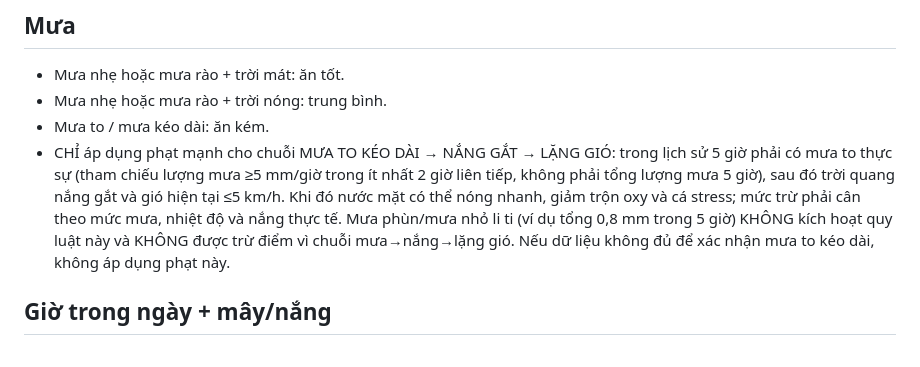
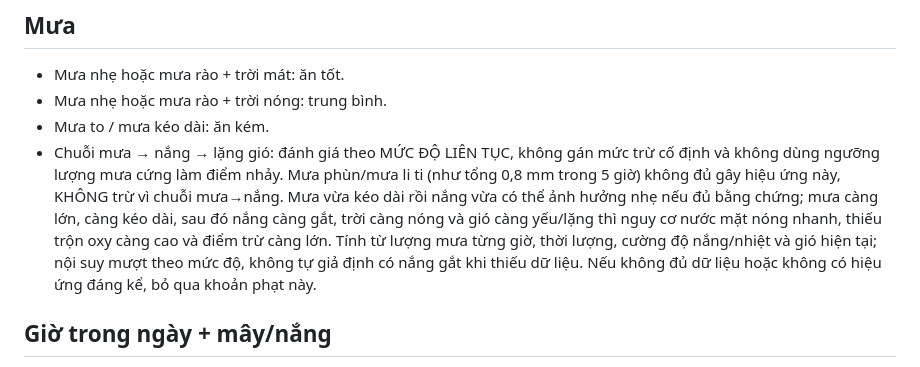
Before and after one commit to diepnt90/fishing, a Markdown page: public/skills/kinh-nghiem-cau-ca.md, the part around the change. Rendered like a GitHub page.

Commit message:
Scale post-rain sunshine penalty continuously by weather severity

```diff
--- a/public/skills/kinh-nghiem-cau-ca.md
+++ b/public/skills/kinh-nghiem-cau-ca.md
@@ -30,7 +30,7 @@ Phạm vi: 5 loài cá tầng đáy (chép, trôi, trắm, rô phi, diếc).
 - Mưa nhẹ hoặc mưa rào + trời mát: ăn tốt.
 - Mưa nhẹ hoặc mưa rào + trời nóng: trung bình.
 - Mưa to / mưa kéo dài: ăn kém.
-- CHỈ áp dụng phạt mạnh cho chuỗi MƯA TO KÉO DÀI → NẮNG GẮT → LẶNG GIÓ: trong lịch sử 5 giờ phải có mưa to thực sự (tham chiếu lượng mưa ≥5 mm/giờ trong ít nhất 2 giờ liên tiếp, không phải tổng lượng mưa 5 giờ), sau đó trời quang nắng gắt và gió hiện tại ≤5 km/h. Khi đó nước mặt có thể nóng nhanh, giảm trộn oxy và cá stress; mức trừ phải cân theo mức mưa, nhiệt độ và nắng thực tế. Mưa phùn/mưa nhỏ li ti (ví dụ tổng 0,8 mm trong 5 giờ) KHÔNG kích hoạt quy luật này và KHÔNG được trừ điểm vì chuỗi mưa→nắng→lặng gió. Nếu dữ liệu không đủ để xác nhận mưa to kéo dài, không áp dụng phạt này.
+- Chuỗi mưa → nắng → lặng gió: đánh giá theo MỨC ĐỘ LIÊN TỤC, không gán mức trừ cố định và không dùng ngưỡng lượng mưa cứng làm điểm nhảy. Mưa phùn/mưa li ti (như tổng 0,8 mm trong 5 giờ) không đủ gây hiệu ứng này, KHÔNG trừ vì chuỗi mưa→nắng. Mưa vừa kéo dài rồi nắng vừa có thể ảnh hưởng nhẹ nếu đủ bằng chứng; mưa càng lớn, càng kéo dài, sau đó nắng càng gắt, trời càng nóng và gió càng yếu/lặng thì nguy cơ nước mặt nóng nhanh, thiếu trộn oxy càng cao và điểm trừ càng lớn. Tính từ lượng mưa từng giờ, thời lượng, cường độ nắng/nhiệt và gió hiện tại; nội suy mượt theo mức độ, không tự giả định có nắng gắt khi thiếu dữ liệu. Nếu không đủ dữ liệu hoặc không có hiệu ứng đáng kể, bỏ qua khoản phạt này.
 
 ## Giờ trong ngày + mây/nắng
 - Đỉnh ăn: 8h sáng và 5h chiều.
```
